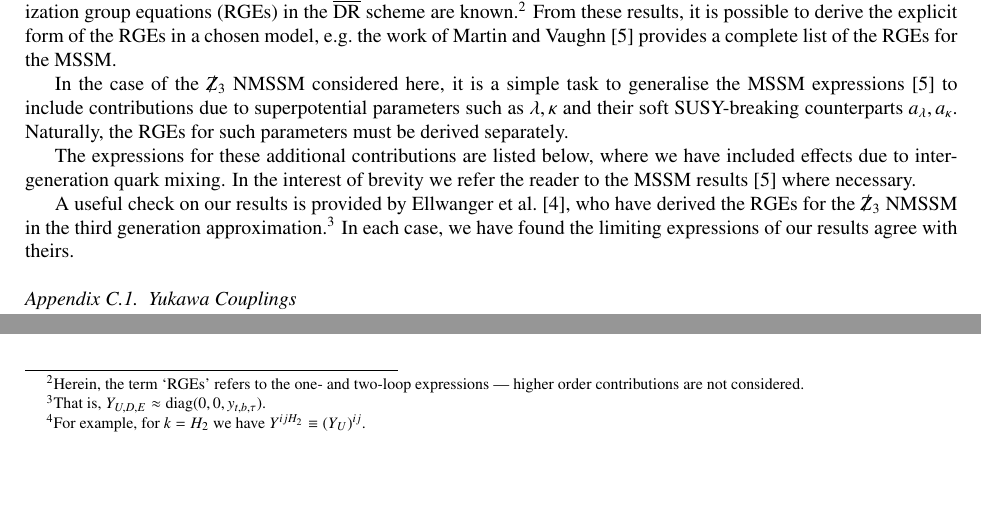
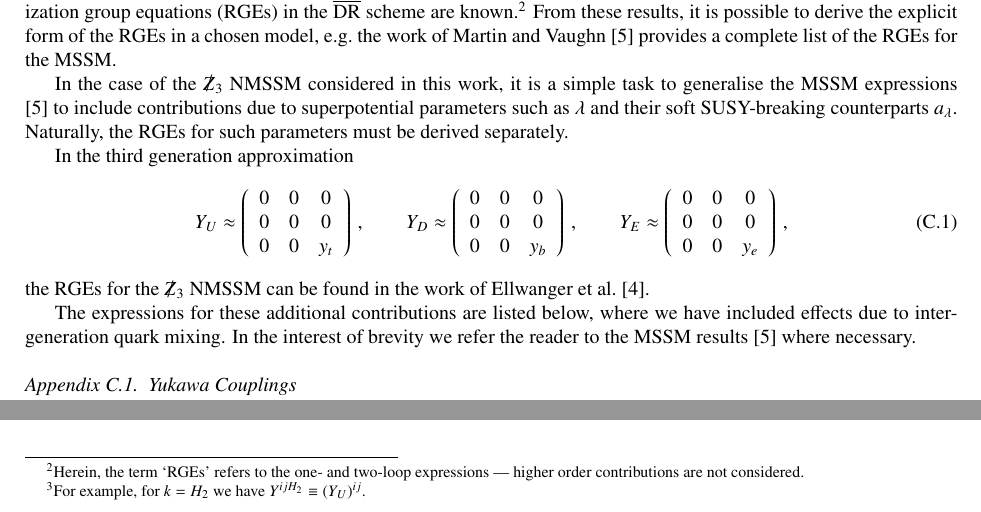
Before and after one commit to BAllanach/softsusy, a LaTeX paper (doc/nmssmManual.tex): two parts of page 10 of 17, joined at a grey line, cut so that both start at the same text, the shorter picture padded with empty space. Compiled offline with pdfLaTeX.

Commit message:
Minor tweaks to RGEs

```diff
--- a/doc/nmssmManual.tex
+++ b/doc/nmssmManual.tex
@@ -730,13 +730,33 @@ From these results, it is possible to derive the explicit form of the RGEs in a
 chosen model, e.g.\ the work of Martin and Vaughn \cite{MV94} provides a
 complete list of the RGEs for the MSSM.
 
-In the case of the $\Zv$ NMSSM considered here, it is a simple task to generalise the MSSM expressions \cite{MV94} to include contributions due to superpotential parameters such as $\lambda,\kappa$ and their soft SUSY-breaking counterparts $a_\lambda,a_\kappa$.  Naturally, the RGEs for such parameters must be derived separately.
+In the case of the $\Zv$ NMSSM considered in this work, it is a simple task to generalise the MSSM expressions \cite{MV94} to include contributions due to superpotential parameters such as $\lambda$ and their soft SUSY-breaking counterparts $a_\lambda$.  Naturally, the RGEs for such parameters must be derived separately.
+
+In the third generation approximation
+%
+\begin{equation}
+Y_U \approx \left(\begin{array}{c c c}
+0 & 0 & 0 \\
+0 & 0 & 0 \\
+0 & 0 & y_t
+\end{array}\right) \,, \qquad
+%
+Y_D \approx \left(\begin{array}{c c c}
+0 & 0 & 0 \\
+0 & 0 & 0 \\
+0 & 0 & y_b
+\end{array}\right) \,, \qquad
+%
+Y_E \approx \left(\begin{array}{c c c}
+0 & 0 & 0 \\
+0 & 0 & 0 \\
+0 & 0 & y_e
+\end{array}\right)\,,
+\end{equation}
+%
+the RGEs for the $\Zv$ NMSSM can be found in the work of Ellwanger et al.\ \cite{Ellwanger:2009dp}.
 
 The expressions for these additional contributions are listed below, where we have included effects due to inter-generation quark mixing.  In the interest of brevity we refer the reader to the MSSM results \cite{MV94} where necessary.
-
-A useful check on our results is provided by Ellwanger et al.\ \cite{Ellwanger:2009dp}, who have derived the RGEs for the $\Zv$ NMSSM in the third generation approximation.%
-\footnote{That is, $Y_{U,D,E} \approx \mathrm{diag}(0,0,y_{t,b,\tau})$.}
-  In each case, we have found the limiting expressions of our results agree with theirs.
 
 \subsection{Yukawa Couplings}
 For $t = \ln Q$, the trilinear superpotential parameter $Y^{ijk}$ evolves
```
